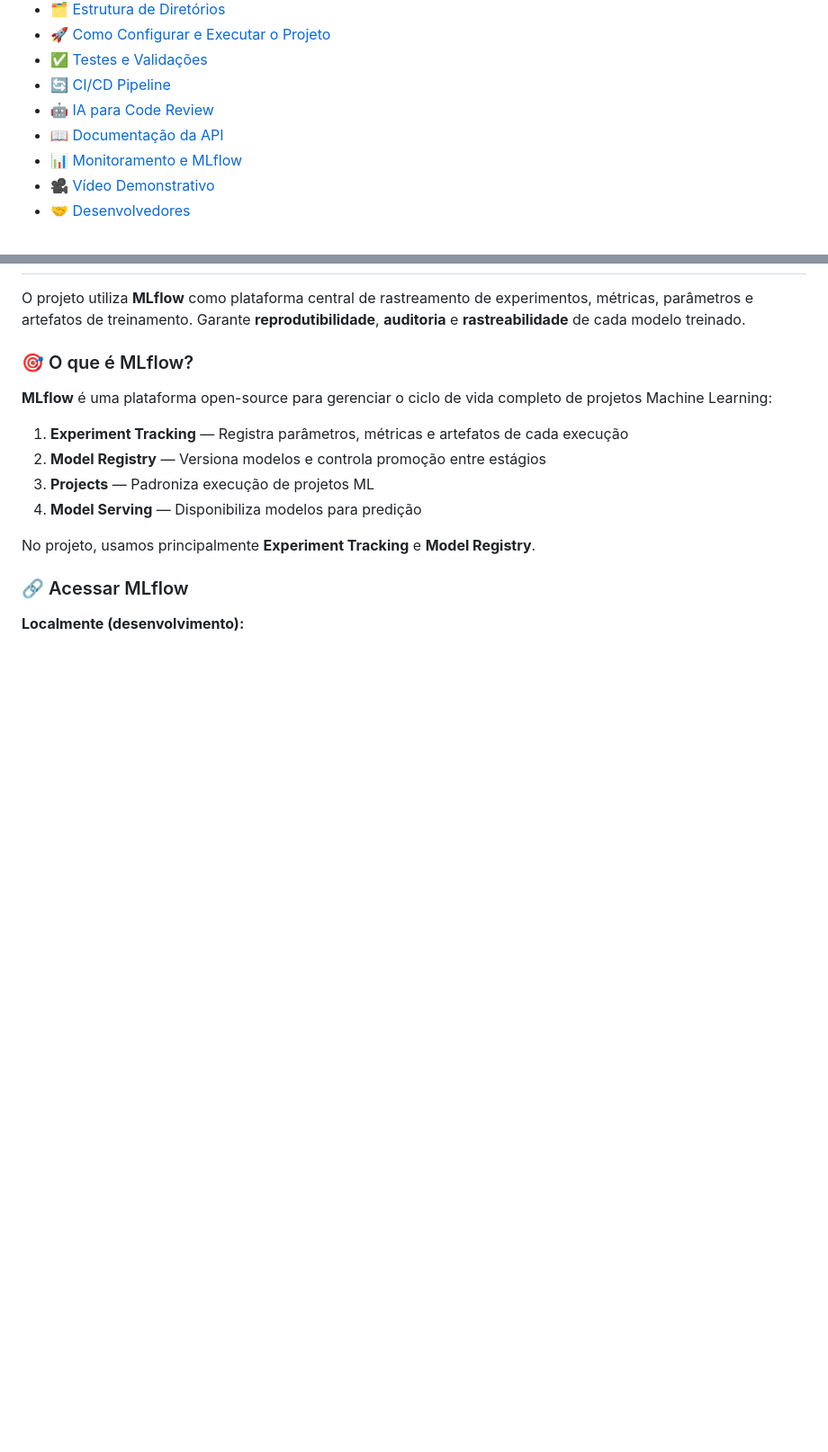
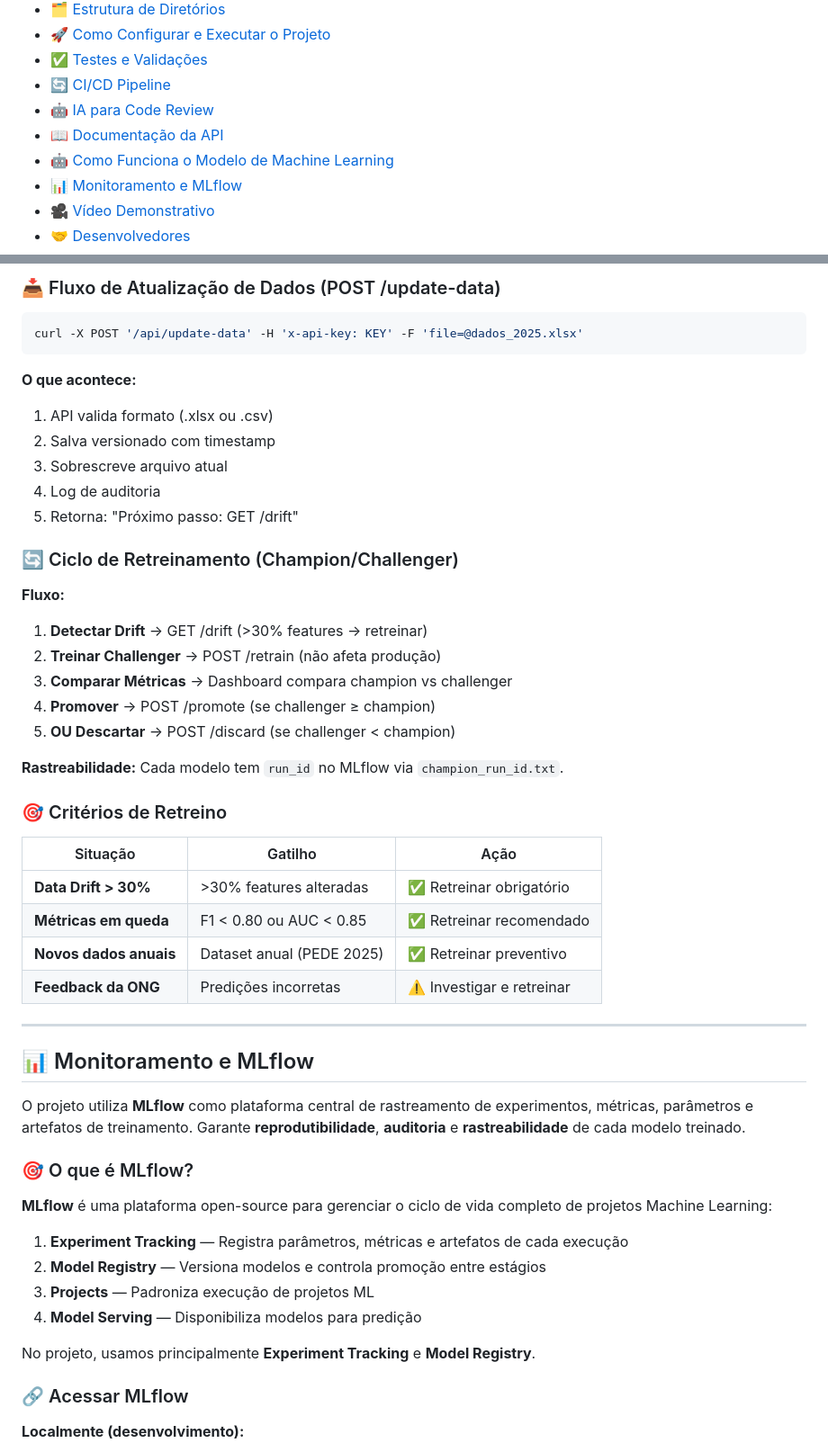
Before and after one commit to Fiap-Pos-tech-5MLET/fase-5, a Markdown page: README.md, 2 parts joined by grey strips. Shown at 90% size. GitHub-like rendering; blank space fills up the shorter version.

Commit message:
feat: add detailed section on machine learning model functionality and training process to README

````diff
--- a/README.md
+++ b/README.md
@@ -16,6 +16,7 @@
 - [🔄 CI/CD Pipeline](#-cicd-pipeline)
 - [🤖 IA para Code Review](#-ia-para-code-review)
 - [📖 Documentação da API](#-documentação-da-api)
+- [🤖 Como Funciona o Modelo de Machine Learning](#-como-funciona-o-modelo-de-machine-learning)
 - [📊 Monitoramento e MLflow](#-monitoramento-e-mlflow)
 - [🎥 Vídeo Demonstrativo](#-vídeo-demonstrativo)
 - [🤝 Desenvolvedores](#-desenvolvedores)
@@ -2233,3 +2305,39 @@ Logs auxiliam em auditorias futuras (quem acessou drift, quando, por quê).
+### 📥 Fluxo de Atualização de Dados (POST /update-data)
+
+```bash
+curl -X POST '/api/update-data' -H 'x-api-key: KEY' -F 'file=@dados_2025.xlsx'
+```
+
+**O que acontece:**
+1. API valida formato (.xlsx ou .csv)
+2. Salva versionado com timestamp
+3. Sobrescreve arquivo atual
+4. Log de auditoria
+5. Retorna: "Próximo passo: GET /drift"
+
+### 🔄 Ciclo de Retreinamento (Champion/Challenger)
+
+**Fluxo:**
+1. **Detectar Drift** → GET /drift (>30% features → retreinar)
+2. **Treinar Challenger** → POST /retrain (não afeta produção)
+3. **Comparar Métricas** → Dashboard compara champion vs challenger
+4. **Promover** → POST /promote (se challenger ≥ champion)
+5. **OU Descartar** → POST /discard (se challenger < champion)
+
+**Rastreabilidade:** Cada modelo tem `run_id` no MLflow via `champion_run_id.txt`.
+
+### 🎯 Critérios de Retreino
+
+| Situação | Gatilho | Ação |
+|----------|---------|------|
+| **Data Drift > 30%** | >30% features alteradas | ✅ Retreinar obrigatório |
+| **Métricas em queda** | F1 < 0.80 ou AUC < 0.85 | ✅ Retreinar recomendado |
+| **Novos dados anuais** | Dataset anual (PEDE 2025) | ✅ Retreinar preventivo |
+| **Feedback da ONG** | Predições incorretas | ⚠️ Investigar e retreinar |
+
+---
+
+## 📊 Monitoramento e MLflow
 
 O projeto utiliza **MLflow** como plataforma central de rastreamento de experimentos, métricas, parâmetros e artefatos de treinamento. Garante **reprodutibilidade**, **auditoria** e **rastreabilidade** de cada modelo treinado.
 
````
Also changed, not shown: other parts of README.md (+72 -1 lines).
